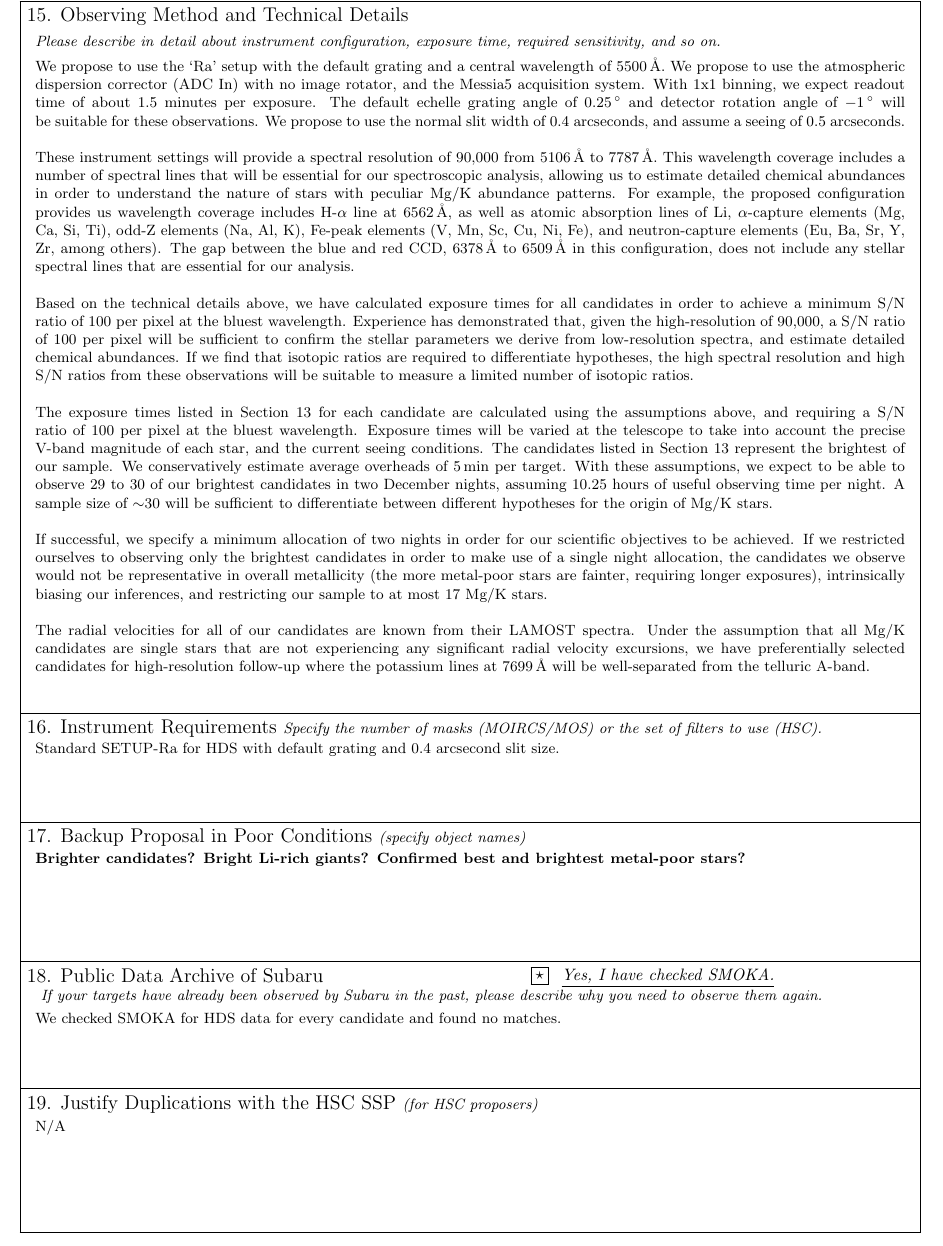
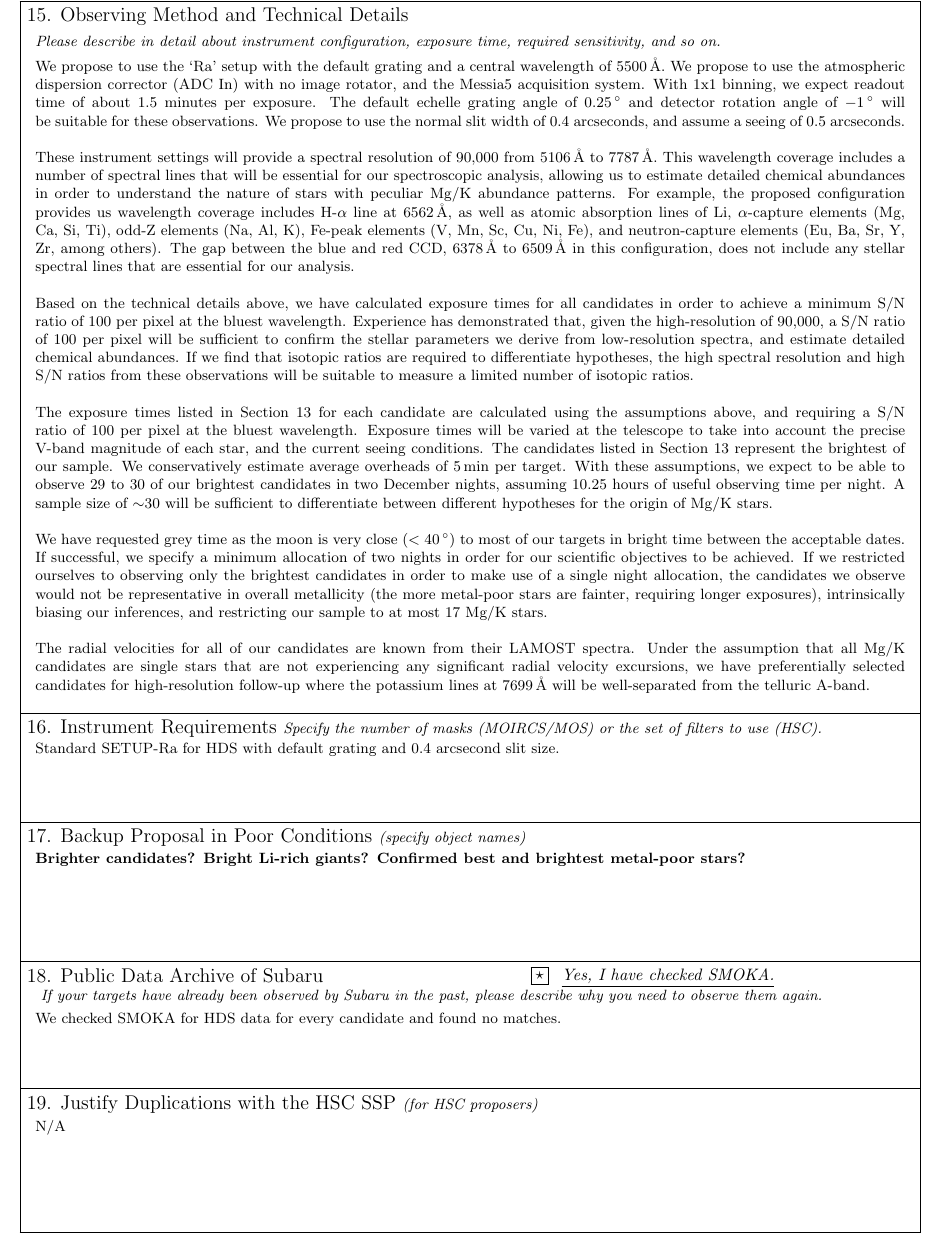
Before and after one commit to andycasey/proposals, a LaTeX paper (2018b-subaru-hds-mgk/proposal.tex): part of page 4 of 4, cut so that both start at the same text. Compiled offline with pdfLaTeX.

Commit message:
grey time why

```diff
--- a/2018b-subaru-hds-mgk/proposal.tex
+++ b/2018b-subaru-hds-mgk/proposal.tex
@@ -227,7 +227,7 @@ Based on the technical details above, we have calculated exposure times for all
 
 The exposure times listed in Section 13 for each candidate are calculated using the assumptions above, and requiring a S/N ratio of 100 per pixel at  the bluest wavelength. Exposure times will be varied at the telescope to take into account the precise V-band magnitude of each star, and the current seeing conditions. The candidates listed in Section 13 represent the brightest of our sample. We conservatively estimate average overheads of 5\,min per target. With these assumptions, we expect to be able to observe 29 to 30 of our brightest candidates in two December nights, assuming 10.25 hours of useful observing time per night. A sample size of $\sim$30 will be sufficient to differentiate between different hypotheses for the origin of Mg/K stars.\\
 
-If successful,  we specify a minimum allocation of two nights in order for our scientific objectives to be achieved. If we restricted ourselves to observing only the brightest candidates in order to make use of a single night allocation, the candidates we observe would not be representative in overall metallicity (the more metal-poor stars are fainter, requiring longer exposures), intrinsically biasing our inferences, and restricting our sample to at most 17 Mg/K stars.\\
+We have requested grey time as the moon is very close ($<40\,^\circ$) to most of our targets in bright time between the acceptable dates. If successful,  we specify a minimum allocation of two nights in order for our scientific objectives to be achieved. If we restricted ourselves to observing only the brightest candidates in order to make use of a single night allocation, the candidates we observe would not be representative in overall metallicity (the more metal-poor stars are fainter, requiring longer exposures), intrinsically biasing our inferences, and restricting our sample to at most 17 Mg/K stars.\\
 
 %We will be using natural guide stars (NGS) that are bright ($R < 14$), and as such we conservatively estimate average overheads of 5\,min per target (including 3\,min for acquisition). With
 
```
